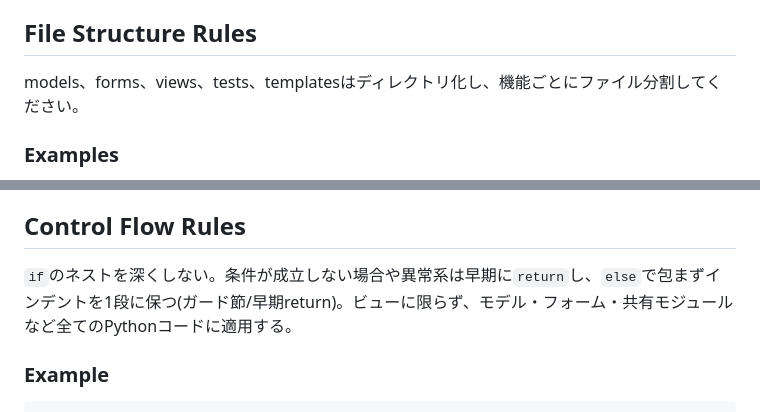
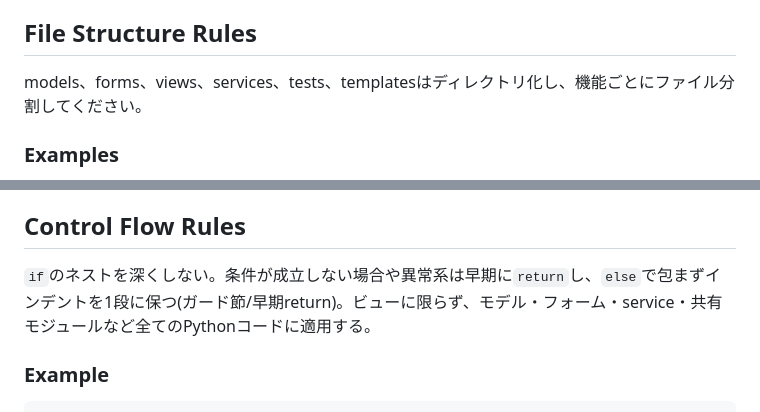
Before and after one commit to yukeippi/django-base, a Markdown page: .claude/instructions.md, 2 parts joined by grey strips. Drawn GitHub-style.

Commit message:
instructions.mdのservices追加時に直し漏れていた記述を修正する
File Structure Rules冒頭文とControl Flow Rulesの適用範囲の一覧にservicesが
含まれておらず、後から追加されたExamplesやFunction Signature Rulesの記述と
食い違っていた。

```diff
--- a/.claude/instructions.md
+++ b/.claude/instructions.md
@@ -7,7 +7,7 @@
 
 ## File Structure Rules
 
-models、forms、views、tests、templatesはディレクトリ化し、機能ごとにファイル分割してください。
+models、forms、views、services、tests、templatesはディレクトリ化し、機能ごとにファイル分割してください。
 
 ### Examples
 - models/todo.py
@@ -222,7 +222,7 @@ privateヘルパーは、フォームの束縛・serviceの呼び出し・messag
 
 ## Control Flow Rules
 
-`if`のネストを深くしない。条件が成立しない場合や異常系は早期に`return`し、`else`で包まずインデントを1段に保つ(ガード節/早期return)。ビューに限らず、モデル・フォーム・共有モジュールなど全てのPythonコードに適用する。
+`if`のネストを深くしない。条件が成立しない場合や異常系は早期に`return`し、`else`で包まずインデントを1段に保つ(ガード節/早期return)。ビューに限らず、モデル・フォーム・service・共有モジュールなど全てのPythonコードに適用する。
 
 ### Example
 
```
